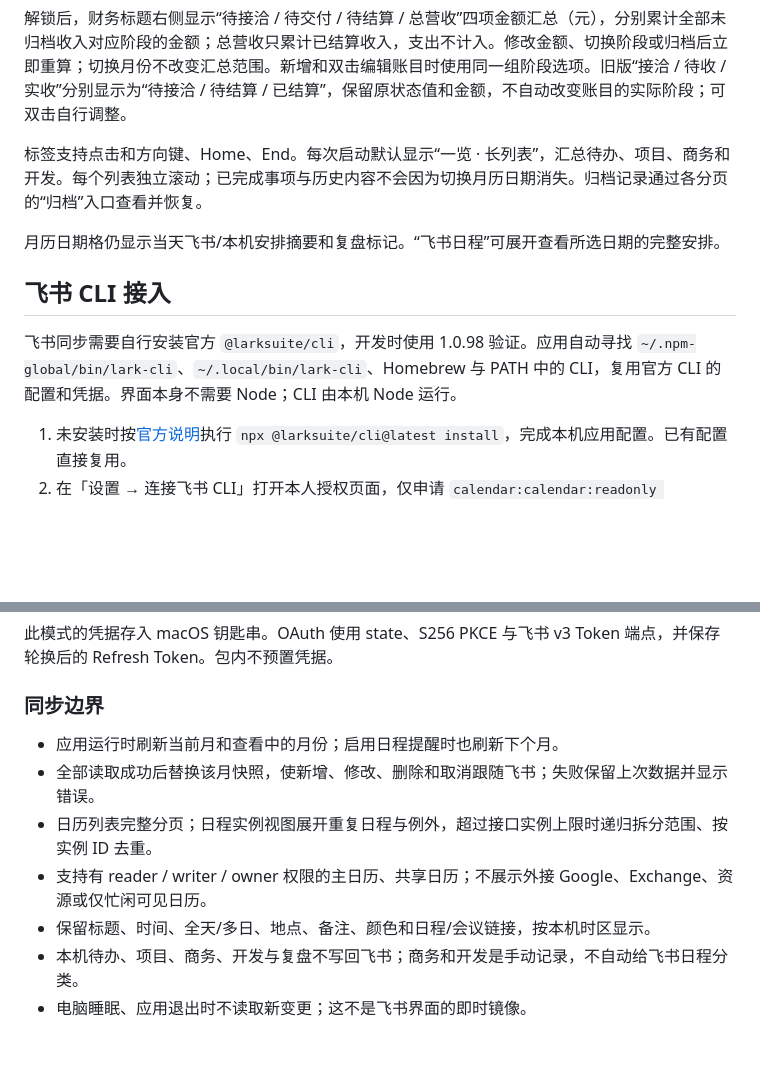
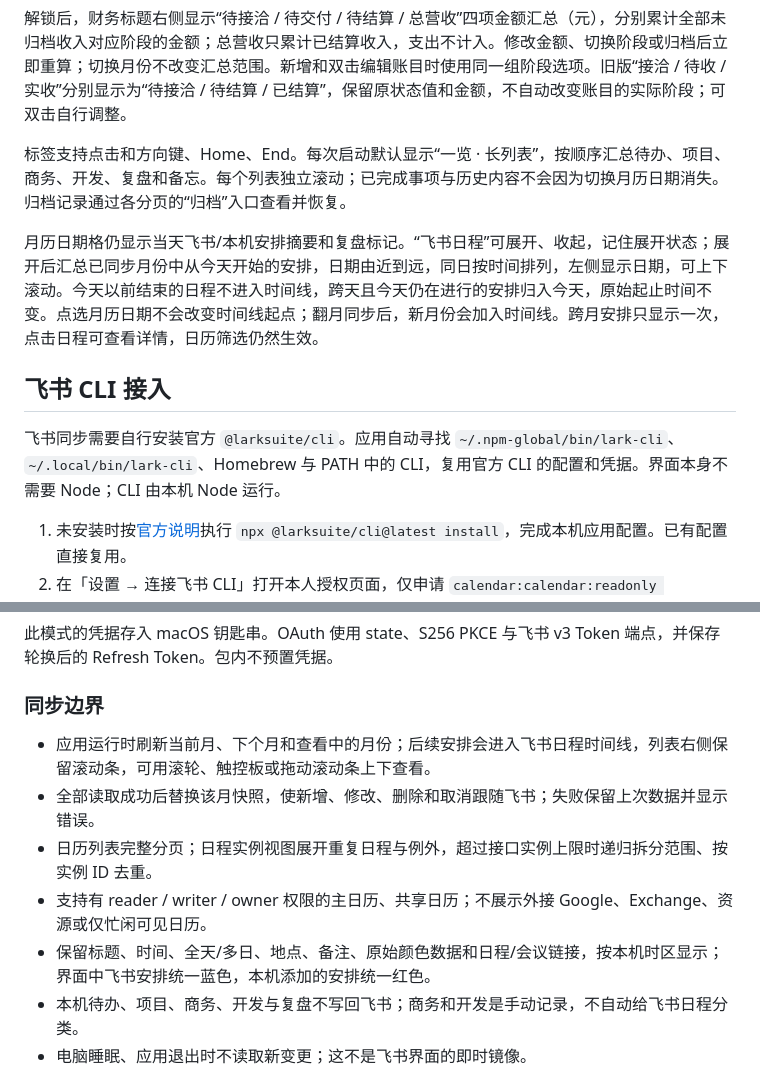
Before and after one commit to haoyun8665/redefine-value, a Markdown page: docs/USAGE.md, 2 parts joined by grey strips. GitHub-like rendering; blank space fills up the shorter version.

```diff
--- a/docs/USAGE.md
+++ b/docs/USAGE.md
@@ -32,13 +34,13 @@
 
 解锁后，财务标题右侧显示“待接洽 / 待交付 / 待结算 / 总营收”四项金额汇总（元），分别累计全部未归档收入对应阶段的金额；总营收只累计已结算收入，支出不计入。修改金额、切换阶段或归档后立即重算；切换月份不改变汇总范围。新增和双击编辑账目时使用同一组阶段选项。旧版“接洽 / 待收 / 实收”分别显示为“待接洽 / 待结算 / 已结算”，保留原状态值和金额，不自动改变账目的实际阶段；可双击自行调整。
 
-标签支持点击和方向键、Home、End。每次启动默认显示“一览 · 长列表”，汇总待办、项目、商务和开发。每个列表独立滚动；已完成事项与历史内容不会因为切换月历日期消失。归档记录通过各分页的“归档”入口查看并恢复。
+标签支持点击和方向键、Home、End。每次启动默认显示“一览 · 长列表”，按顺序汇总待办、项目、商务、开发、复盘和备忘。每个列表独立滚动；已完成事项与历史内容不会因为切换月历日期消失。归档记录通过各分页的“归档”入口查看并恢复。
 
-月历日期格仍显示当天飞书/本机安排摘要和复盘标记。“飞书日程”可展开查看所选日期的完整安排。
+月历日期格仍显示当天飞书/本机安排摘要和复盘标记。“飞书日程”可展开、收起，记住展开状态；展开后汇总已同步月份中从今天开始的安排，日期由近到远，同日按时间排列，左侧显示日期，可上下滚动。今天以前结束的日程不进入时间线，跨天且今天仍在进行的安排归入今天，原始起止时间不变。点选月历日期不会改变时间线起点；翻月同步后，新月份会加入时间线。跨月安排只显示一次，点击日程可查看详情，日历筛选仍然生效。
 
 ## 飞书 CLI 接入
 
-飞书同步需要自行安装官方 `@larksuite/cli`，开发时使用 1.0.98 验证。应用自动寻找 `~/.npm-global/bin/lark-cli`、`~/.local/bin/lark-cli`、Homebrew 与 PATH 中的 CLI，复用官方 CLI 的配置和凭据。界面本身不需要 Node；CLI 由本机 Node 运行。
+飞书同步需要自行安装官方 `@larksuite/cli`。应用自动寻找 `~/.npm-global/bin/lark-cli`、`~/.local/bin/lark-cli`、Homebrew 与 PATH 中的 CLI，复用官方 CLI 的配置和凭据。界面本身不需要 Node；CLI 由本机 Node 运行。
 
 1. 未安装时按[官方说明](https://github.com/larksuite/cli/blob/main/README.zh.md)执行 `npx @larksuite/cli@latest install`，完成本机应用配置。已有配置直接复用。
 2. 在「设置 → 连接飞书 CLI」打开本人授权页面，仅申请 `calendar:calendar:readonly offline_access`。
@@ -60,11 +62,11 @@
 
 ### 同步边界
 
-- 应用运行时刷新当前月和查看中的月份；启用日程提醒时也刷新下个月。
+- 应用运行时刷新当前月、下个月和查看中的月份；后续安排会进入飞书日程时间线，列表右侧保留滚动条，可用滚轮、触控板或拖动滚动条上下查看。
 - 全部读取成功后替换该月快照，使新增、修改、删除和取消跟随飞书；失败保留上次数据并显示错误。
 - 日历列表完整分页；日程实例视图展开重复日程与例外，超过接口实例上限时递归拆分范围、按实例 ID 去重。
 - 支持有 reader / writer / owner 权限的主日历、共享日历；不展示外接 Google、Exchange、资源或仅忙闲可见日历。
-- 保留标题、时间、全天/多日、地点、备注、颜色和日程/会议链接，按本机时区显示。
+- 保留标题、时间、全天/多日、地点、备注、原始颜色数据和日程/会议链接，按本机时区显示；界面中飞书安排统一蓝色，本机添加的安排统一红色。
 - 本机待办、项目、商务、开发与复盘不写回飞书；商务和开发是手动记录，不自动给飞书日程分类。
 - 电脑睡眠、应用退出时不读取新变更；这不是飞书界面的即时镜像。
 
```
Also changed, not shown: other parts of docs/USAGE.md (+12 -17 lines), CHANGELOG.md (+11 -0 lines), README.md (+8 -3 lines), docs/images/feishu-timeline.jpg (added), 8 other files.
